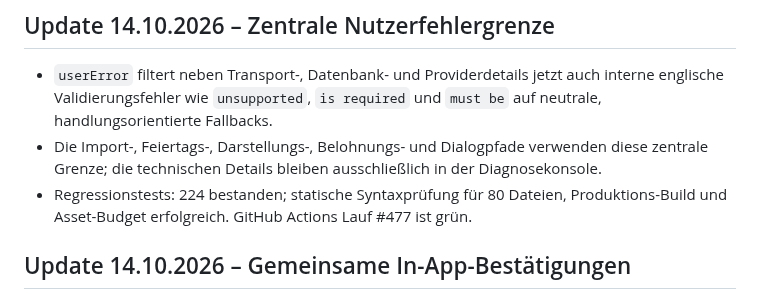
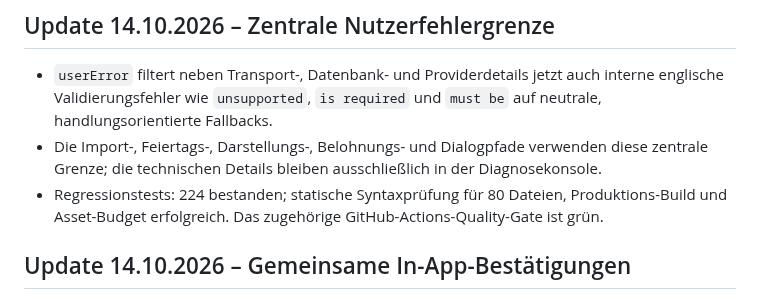
Before and after one commit to bndkxbqf2g-stack/FamSchicht, a Markdown page: docs/PROJECT_STATUS.md, the part around the change. Rendered like a GitHub page.

Commit message:
docs: avoid pinning status to one CI run

```diff
--- a/docs/PROJECT_STATUS.md
+++ b/docs/PROJECT_STATUS.md
@@ -7,7 +7,7 @@
 ## Update 14.10.2026 – Zentrale Nutzerfehlergrenze
 - `userError` filtert neben Transport-, Datenbank- und Providerdetails jetzt auch interne englische Validierungsfehler wie `unsupported`, `is required` und `must be` auf neutrale, handlungsorientierte Fallbacks.
 - Die Import-, Feiertags-, Darstellungs-, Belohnungs- und Dialogpfade verwenden diese zentrale Grenze; die technischen Details bleiben ausschließlich in der Diagnosekonsole.
-- Regressionstests: 224 bestanden; statische Syntaxprüfung für 80 Dateien, Produktions-Build und Asset-Budget erfolgreich. GitHub Actions Lauf #477 ist grün.
+- Regressionstests: 224 bestanden; statische Syntaxprüfung für 80 Dateien, Produktions-Build und Asset-Budget erfolgreich. Das zugehörige GitHub-Actions-Quality-Gate ist grün.
 
 ## Update 14.10.2026 – Gemeinsame In-App-Bestätigungen
 - Serienkonflikte, Dienstplan-Ersetzung, Umgangsrhythmus, JSON-/ICS-Import und Belohnungslöschung verwenden jetzt denselben zugänglichen modalen Bestätigungsdialog wie das Terminlöschen; native blockierende `confirm()`-Aufrufe sind aus dem App-Code entfernt.
```
